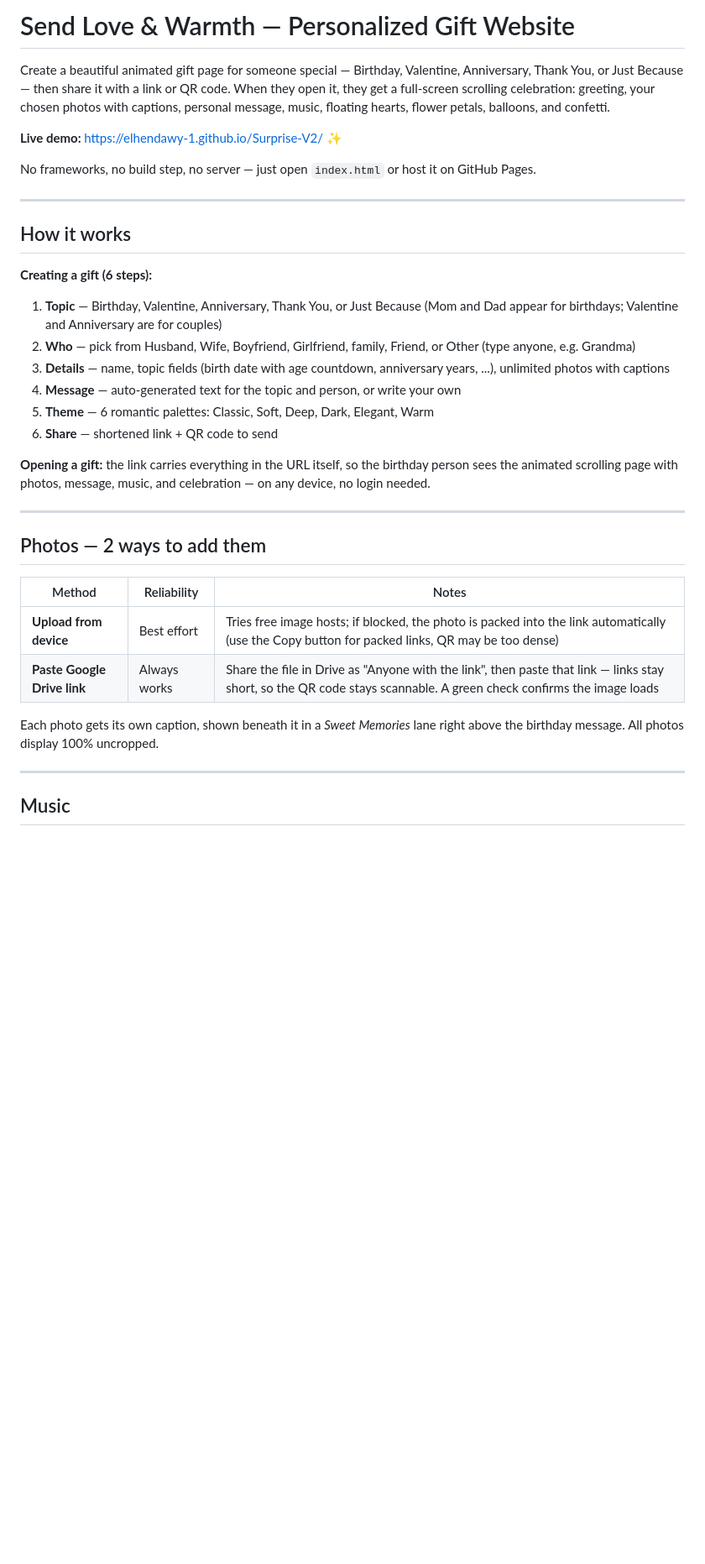
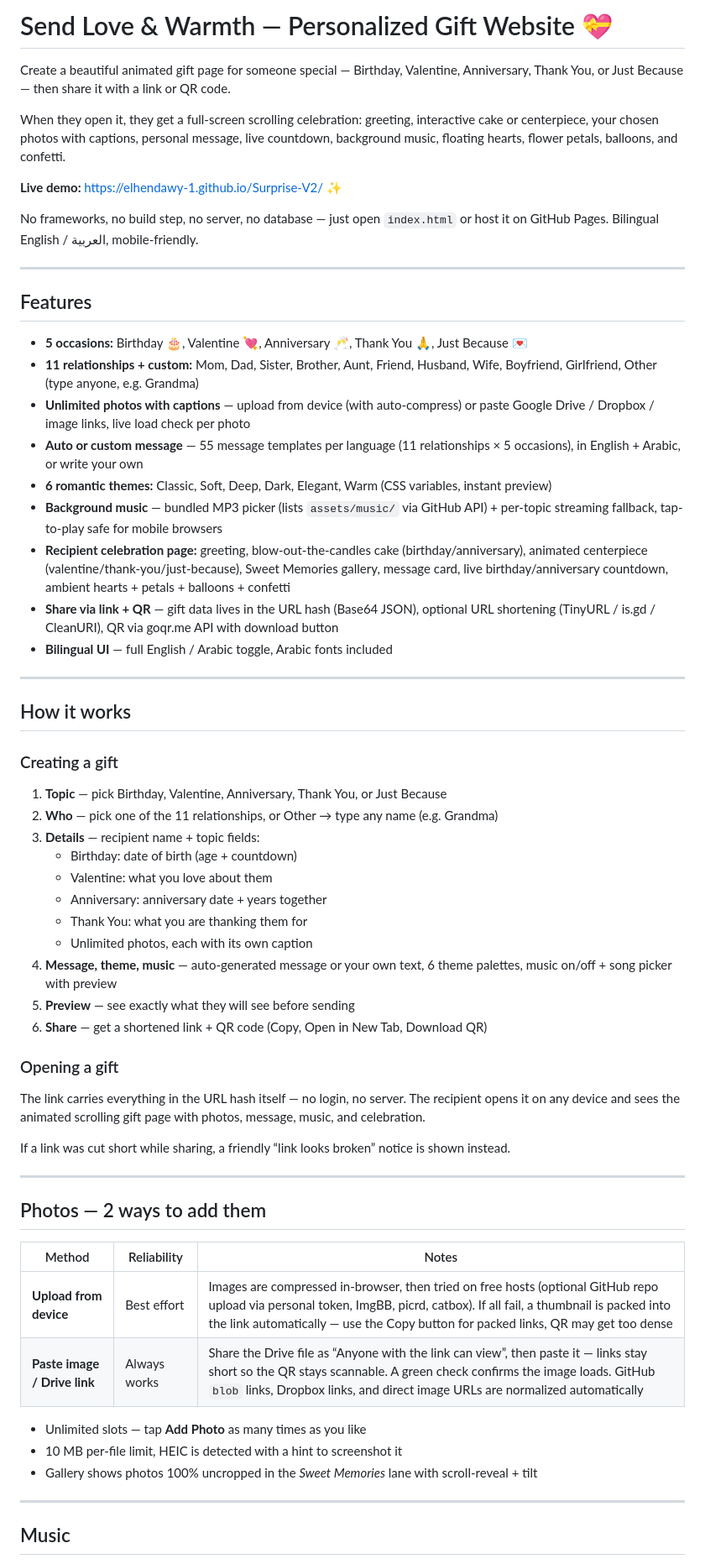
Before and after one commit to Elhendawy-1/Surprise-V2, a Markdown page: README.md, the part around one of its changes. Shown at 84% size. Rendered like a GitHub page; blank space fills up the shorter version.

```diff
--- a/README.md
+++ b/README.md
@@ -1,24 +1,50 @@
-# Send Love & Warmth — Personalized Gift Website
+# Send Love & Warmth — Personalized Gift Website 💝
 
-Create a beautiful animated gift page for someone special — Birthday, Valentine, Anniversary, Thank You, or Just Because — then share it with a link or QR code. When they open it, they get a full-screen scrolling celebration: greeting, your chosen photos with captions, personal message, music, floating hearts, flower petals, balloons, and confetti.
+Create a beautiful animated gift page for someone special — Birthday, Valentine, Anniversary, Thank You, or Just Because — then share it with a link or QR code.
+
+When they open it, they get a full-screen scrolling celebration: greeting, interactive cake or centerpiece, your chosen photos with captions, personal message, live countdown, background music, floating hearts, flower petals, balloons, and confetti.
 
 **Live demo:** [https://elhendawy-1.github.io/Surprise-V2/](https://elhendawy-1.github.io/Surprise-V2/) ✨
 
-No frameworks, no build step, no server — just open `index.html` or host it on GitHub Pages.
+No frameworks, no build step, no server, no database — just open `index.html` or host it on GitHub Pages. Bilingual English / العربية, mobile-friendly.
+
+---
+
+## Features
+
+- **5 occasions:** Birthday 🎂, Valentine 💘, Anniversary 🥂, Thank You 🙏, Just Because 💌
+- **11 relationships + custom:** Mom, Dad, Sister, Brother, Aunt, Friend, Husband, Wife, Boyfriend, Girlfriend, Other (type anyone, e.g. Grandma)
+- **Unlimited photos with captions** — upload from device (with auto-compress) or paste Google Drive / Dropbox / image links, live load check per photo
+- **Auto or custom message** — 55 message templates per language (11 relationships × 5 occasions), in English + Arabic, or write your own
+- **6 romantic themes:** Classic, Soft, Deep, Dark, Elegant, Warm (CSS variables, instant preview)
+- **Background music** — bundled MP3 picker (lists `assets/music/` via GitHub API) + per-topic streaming fallback, tap-to-play safe for mobile browsers
+- **Recipient celebration page:** greeting, blow-out-the-candles cake (birthday/anniversary), animated centerpiece (valentine/thank-you/just-because), Sweet Memories gallery, message card, live birthday/anniversary countdown, ambient hearts + petals + balloons + confetti
+- **Share via link + QR** — gift data lives in the URL hash (Base64 JSON), optional URL shortening (TinyURL / is.gd / CleanURI), QR via goqr.me API with download button
+- **Bilingual UI** — full English / Arabic toggle, Arabic fonts included
 
 ---
 
 ## How it works
 
-**Creating a gift (6 steps):**
-1. **Topic** — Birthday, Valentine, Anniversary, Thank You, or Just Because (Mom and Dad appear for birthdays; Valentine and Anniversary are for couples)
-2. **Who** — pick from Husband, Wife, Boyfriend, Girlfriend, family, Friend, or Other (type anyone, e.g. Grandma)
-3. **Details** — name, topic fields (birth date with age countdown, anniversary years, ...), unlimited photos with captions
-4. **Message** — auto-generated text for the topic and person, or write your own
-5. **Theme** — 6 romantic palettes: Classic, Soft, Deep, Dark, Elegant, Warm
-6. **Share** — shortened link + QR code to send
+### Creating a gift
 
-**Opening a gift:** the link carries everything in the URL itself, so the birthday person sees the animated scrolling page with photos, message, music, and celebration — on any device, no login needed.
+1. **Topic** — pick Birthday, Valentine, Anniversary, Thank You, or Just Because
+2. **Who** — pick one of the 11 relationships, or Other → type any name (e.g. Grandma)
+3. **Details** — recipient name + topic fields:
+   - Birthday: date of birth (age + countdown)
+   - Valentine: what you love about them
+   - Anniversary: anniversary date + years together
+   - Thank You: what you are thanking them for
+   - Unlimited photos, each with its own caption
+4. **Message, theme, music** — auto-generated message or your own text, 6 theme palettes, music on/off + song picker with preview
+5. **Preview** — see exactly what they will see before sending
+6. **Share** — get a shortened link + QR code (Copy, Open in New Tab, Download QR)
+
+### Opening a gift
+
+The link carries everything in the URL hash itself — no login, no server. The recipient opens it on any device and sees the animated scrolling gift page with photos, message, music, and celebration.
+
+If a link was cut short while sharing, a friendly “link looks broken” notice is shown instead.
 
 ---
 
@@ -26,10 +52,12 @@ No frameworks, no build step, no server — just open `index.html` or host it on
 
 | Method | Reliability | Notes |
 |--------|-------------|-------|
-| **Upload from device** | Best effort | Tries free image hosts; if blocked, the photo is packed into the link automatically (use the Copy button for packed links, QR may be too dense) |
-| **Paste Google Drive link** | Always works | Share the file in Drive as "Anyone with the link", then paste that link — links stay short, so the QR code stays scannable. A green check confirms the image loads |
+| **Upload from device** | Best effort | Images are compressed in-browser, then tried on free hosts (optional GitHub repo upload via personal token, ImgBB, picrd, catbox). If all fail, a thumbnail is packed into the link automatically — use the Copy button for packed links, QR may get too dense |
+| **Paste image / Drive link** | Always works | Share the Drive file as “Anyone with the link can view”, then paste it — links stay short so the QR stays scannable. A green check confirms the image loads. GitHub `blob` links, Dropbox links, and direct image URLs are normalized automatically |
 
-Each photo gets its own caption, shown beneath it in a *Sweet Memories* lane right above the birthday message. All photos display 100% uncropped.
+- Unlimited slots — tap **Add Photo** as many times as you like
+- 10 MB per-file limit, HEIC is detected with a hint to screenshot it
+- Gallery shows photos 100% uncropped in the *Sweet Memories* lane with scroll-reveal + tilt
 
 ---
 
```
Also changed, not shown: other parts of README.md (+64 -26 lines).
